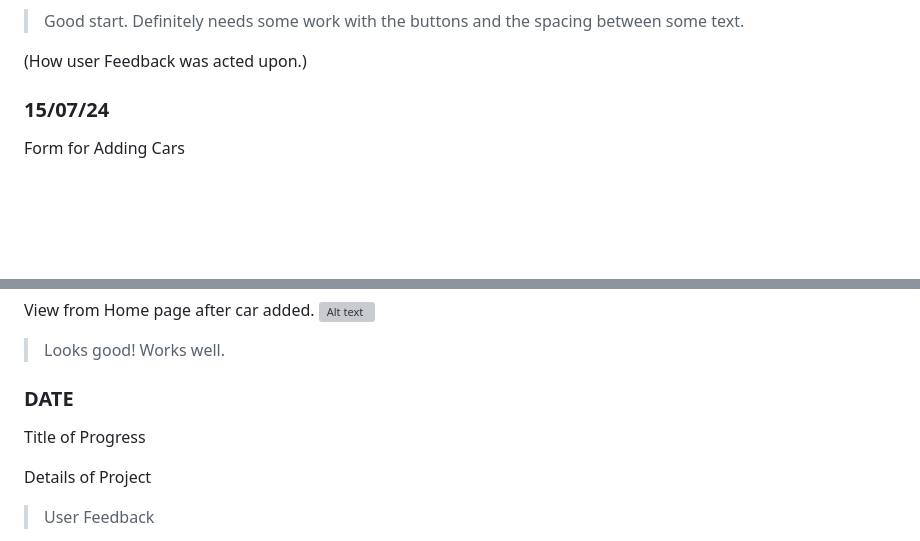
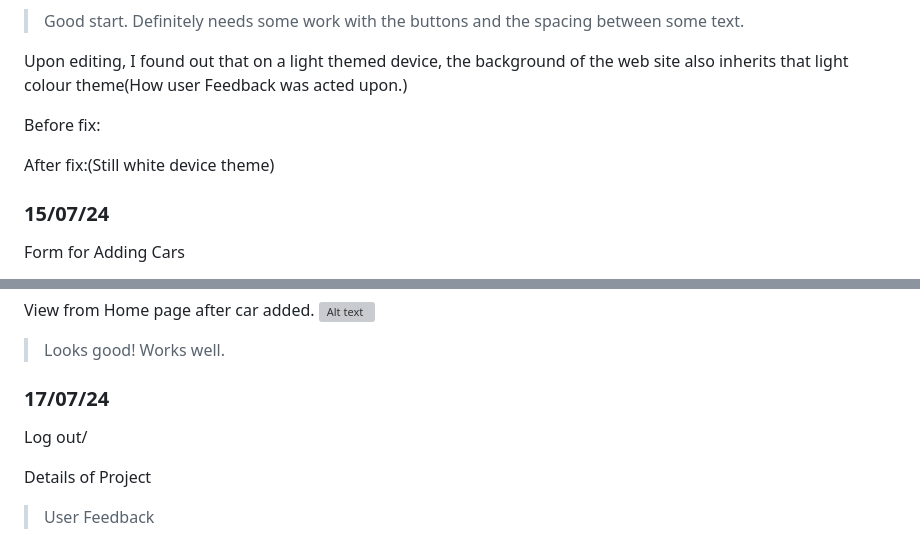
Before and after one commit to waimea-msmalley/300DTD-Assesment, a Markdown page: docs/Development.md, 2 parts joined by grey strips. Rendered like a GitHub page; blank space fills up the shorter version; grey boxes are pictures that could not be loaded.

Commit message:
Stuff i tried to do at home, (didnt work at all :( )

```diff
--- a/docs/Development.md
+++ b/docs/Development.md
@@ -147,7 +147,12 @@ After Styles
 
 > Good start. Definitely needs some work with the buttons and the spacing between some text.
 
-(How user Feedback was acted upon.)
+Upon editing, I found out that on a light themed device, the background of the web site also inherits that light colour theme(How user Feedback was acted upon.)
+
+Before fix:
+
+
+After fix:(Still white device theme)
 
 ### 15/07/24
 
@@ -165,9 +170,9 @@ View from Home page after car added.
 > Looks good! Works well.
 
 
-### DATE
+### 17/07/24
 
-Title of Progress
+Log out/
 
 
 Details of Project
```
